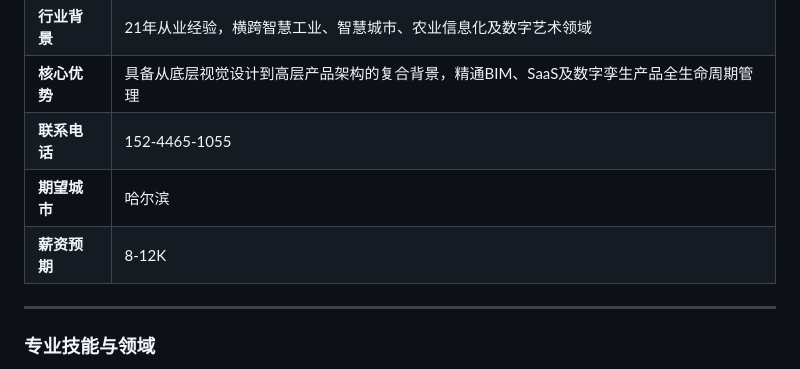
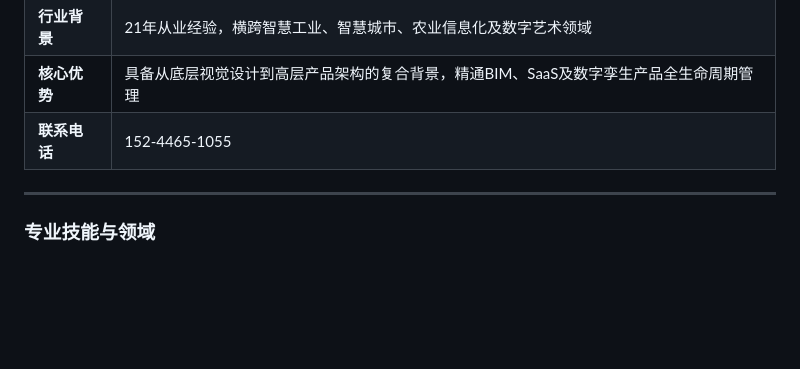
Before and after one commit to hebinon/hebinon, a Markdown page: README.md, the part around one of its changes. Rendered like a GitHub page; blank space fills up the shorter version.

```diff
--- a/README.md
+++ b/README.md
@@ -9,8 +15,6 @@
 | **行业背景** | 21年从业经验，横跨智慧工业、智慧城市、农业信息化及数字艺术领域 |
 | **核心优势** | 具备从底层视觉设计到高层产品架构的复合背景，精通BIM、SaaS及数字孪生产品全生命周期管理 |
 | **联系电话** | 152-4465-1055 |
-| **期望城市** | 哈尔滨 |
-| **薪资预期** | 8-12K |
 
 ---
 
```
Also changed, not shown: other parts of README.md (+7 -1 lines).
